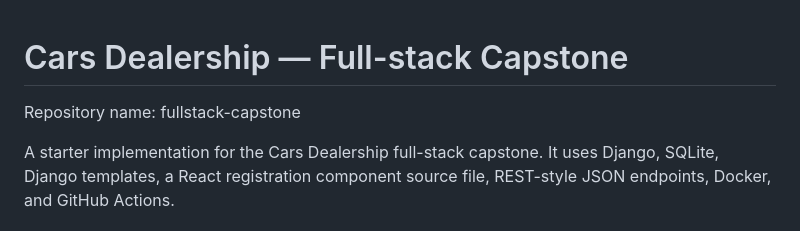
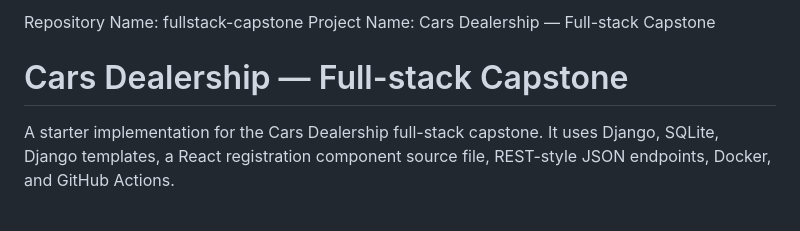
Before and after one commit to omgurao9/fullstack-capstone, a Markdown page: README.md, the part around the change. Rendered like a GitHub page.

```diff
--- a/README.md
+++ b/README.md
@@ -1,6 +1,8 @@
+Repository Name: fullstack-capstone
+Project Name: Cars Dealership — Full-stack Capstone
+
 # Cars Dealership — Full-stack Capstone
 
-Repository name: fullstack-capstone
 
 A starter implementation for the Cars Dealership full-stack capstone. It uses Django, SQLite, Django templates, a React registration component source file, REST-style JSON endpoints, Docker, and GitHub Actions.
 
```
